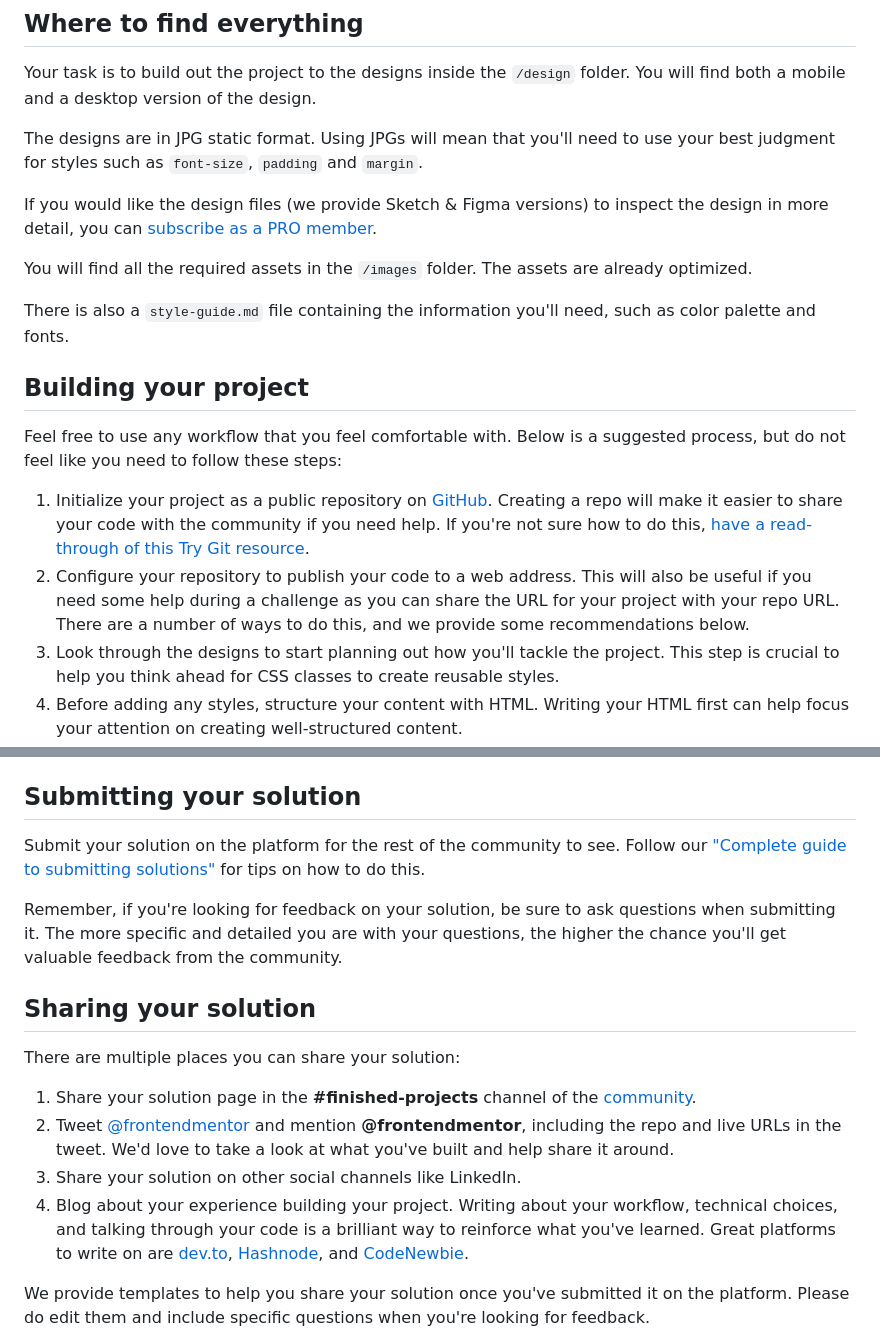
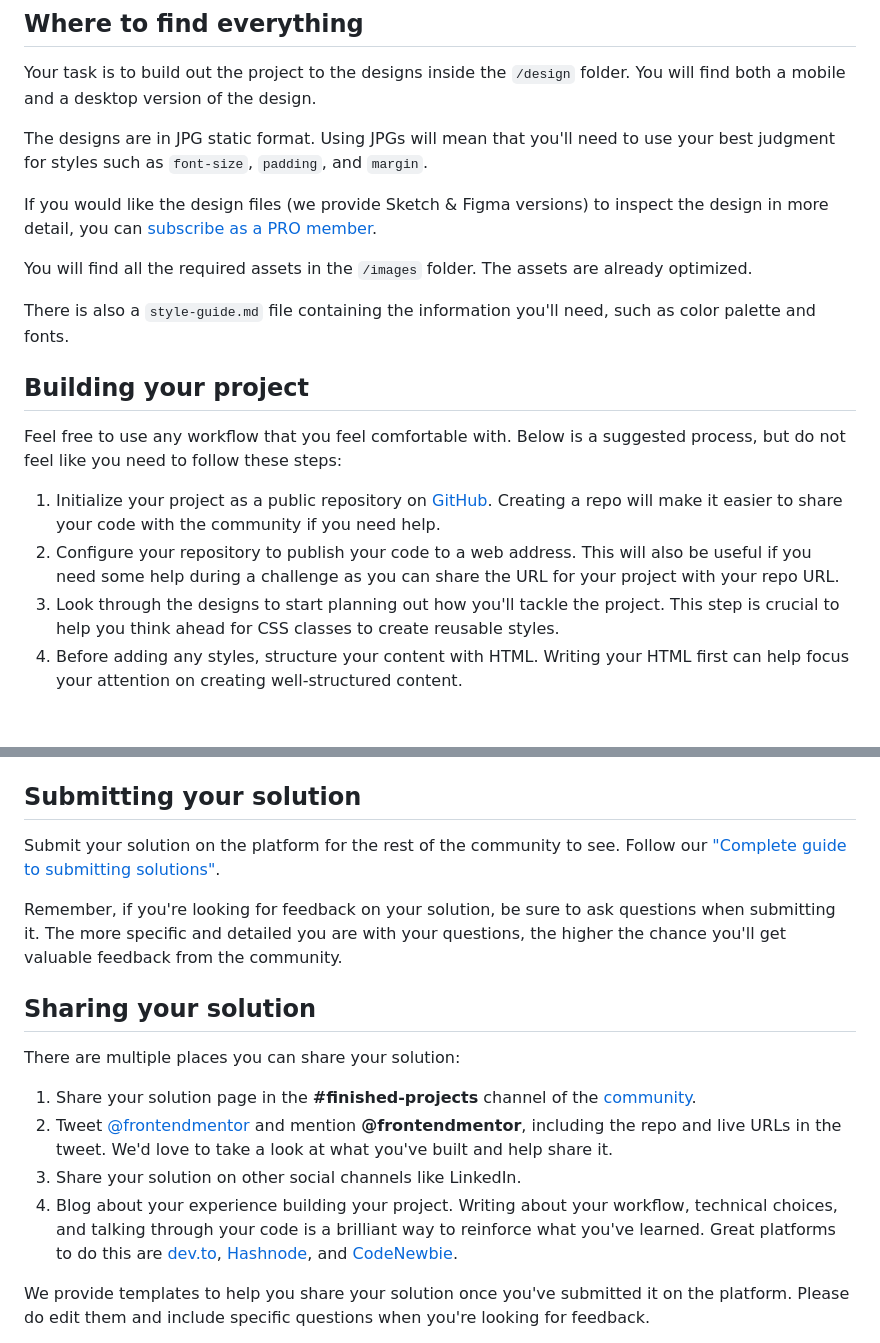
Before and after one commit to sudeisf/Intro-Section-With-dropdown-navigation, a Markdown page: README.md, 2 parts joined by grey strips. Rendered like a GitHub page; blank space fills up the shorter version.

```diff
--- a/README.md
+++ b/README.md
@@ -28,7 +28,7 @@ Want some support on the challenge? [Join our community](https://www.frontendmen
 
 Your task is to build out the project to the designs inside the `/design` folder. You will find both a mobile and a desktop version of the design.
 
-The designs are in JPG static format. Using JPGs will mean that you'll need to use your best judgment for styles such as `font-size`, `padding` and `margin`.
+The designs are in JPG static format. Using JPGs will mean that you'll need to use your best judgment for styles such as `font-size`, `padding`, and `margin`.
 
 If you would like the design files (we provide Sketch & Figma versions) to inspect the design in more detail, you can [subscribe as a PRO member](https://www.frontendmentor.io/pro).
 
@@ -40,8 +40,8 @@ There is also a `style-guide.md` file containing the information you'll need, su
 
 Feel free to use any workflow that you feel comfortable with. Below is a suggested process, but do not feel like you need to follow these steps:
 
-1. Initialize your project as a public repository on [GitHub](https://github.com/). Creating a repo will make it easier to share your code with the community if you need help. If you're not sure how to do this, [have a read-through of this Try Git resource](https://try.github.io/).
-2. Configure your repository to publish your code to a web address. This will also be useful if you need some help during a challenge as you can share the URL for your project with your repo URL. There are a number of ways to do this, and we provide some recommendations below.
+1. Initialize your project as a public repository on [GitHub](https://github.com/). Creating a repo will make it easier to share your code with the community if you need help.
+2. Configure your repository to publish your code to a web address. This will also be useful if you need some help during a challenge as you can share the URL for your project with your repo URL.
 3. Look through the designs to start planning out how you'll tackle the project. This step is crucial to help you think ahead for CSS classes to create reusable styles.
 4. Before adding any styles, structure your content with HTML. Writing your HTML first can help focus your attention on creating well-structured content.
 5. Write out the base styles for your project, including general content styles, such as `font-family` and `font-size`.
@@ -67,7 +67,7 @@ Once you've added your information to the template, delete this file and rename
 
 ## Submitting your solution
 
-Submit your solution on the platform for the rest of the community to see. Follow our ["Complete guide to submitting solutions"](https://medium.com/frontend-mentor/a-complete-guide-to-submitting-solutions-on-frontend-mentor-ac6384162248) for tips on how to do this.
+Submit your solution on the platform for the rest of the community to see. Follow our ["Complete guide to submitting solutions"](https://medium.com/frontend-mentor/a-complete-guide-to-submitting-solutions-4b5e4f48d6b9).
 
 Remember, if you're looking for feedback on your solution, be sure to ask questions when submitting it. The more specific and detailed you are with your questions, the higher the chance you'll get valuable feedback from the community.
 
@@ -76,9 +76,9 @@ Remember, if you're looking for feedback on your solution, be sure to ask questi
 There are multiple places you can share your solution:
 
 1. Share your solution page in the **#finished-projects** channel of the [community](https://www.frontendmentor.io/community).
-2. Tweet [@frontendmentor](https://twitter.com/frontendmentor) and mention **@frontendmentor**, including the repo and live URLs in the tweet. We'd love to take a look at what you've built and help share it around.
+2. Tweet [@frontendmentor](https://twitter.com/frontendmentor) and mention **@frontendmentor**, including the repo and live URLs in the tweet. We'd love to take a look at what you've built and help share it.
 3. Share your solution on other social channels like LinkedIn.
-4. Blog about your experience building your project. Writing about your workflow, technical choices, and talking through your code is a brilliant way to reinforce what you've learned. Great platforms to write on are [dev.to](https://dev.to/), [Hashnode](https://hashnode.com/), and [CodeNewbie](https://community.codenewbie.org/).
+4. Blog about your experience building your project. Writing about your workflow, technical choices, and talking through your code is a brilliant way to reinforce what you've learned. Great platforms to do this are [dev.to](https://dev.to/), [Hashnode](https://hashnode.com/), and [CodeNewbie](https://community.codenewbie.org/).
 
 We provide templates to help you share your solution once you've submitted it on the platform. Please do edit them and include specific questions when you're looking for feedback.
 
```
Also changed, not shown: other parts of README.md (+2 -2 lines).
